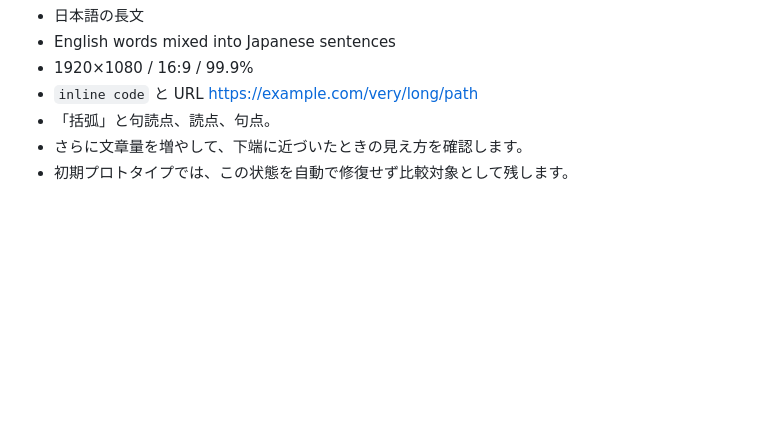
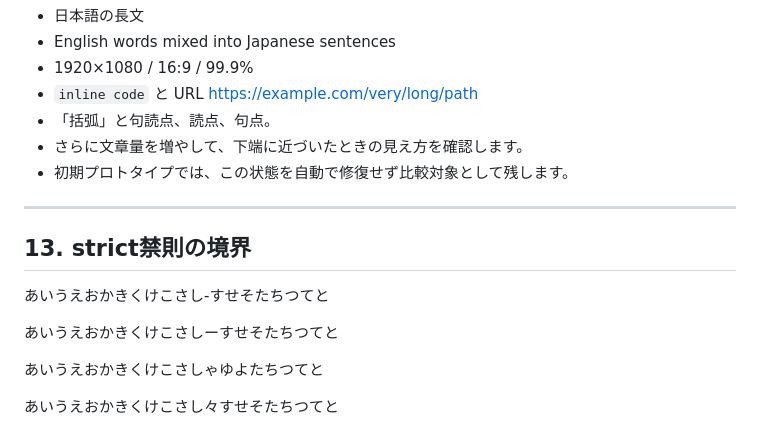
Before and after one commit to myokoym/misereru, a Markdown page: prototype/japanese-typesetting.md, the part around the change. GitHub-like rendering; blank space fills up the shorter version.

Commit message:
prototype: add strict kinsoku boundary cases

```diff
--- a/prototype/japanese-typesetting.md
+++ b/prototype/japanese-typesetting.md
@@ -115,3 +115,17 @@ baseline版ではMarp Core既定の`breaks: true`との差が見える想定で
 - 「括弧」と句読点、読点、句点。
 - さらに文章量を増やして、下端に近づいたときの見え方を確認します。
 - 初期プロトタイプでは、この状態を自動で修復せず比較対象として残します。
+
+---
+
+<!-- _class: strict-test -->
+
+## 13. strict禁則の境界
+
+あいうえおかきくけこさし‐すせそたちつてと
+
+あいうえおかきくけこさしーすせそたちつてと
+
+あいうえおかきくけこさしゃゆよたちつてと
+
+あいうえおかきくけこさし々すせそたちつてと
```
